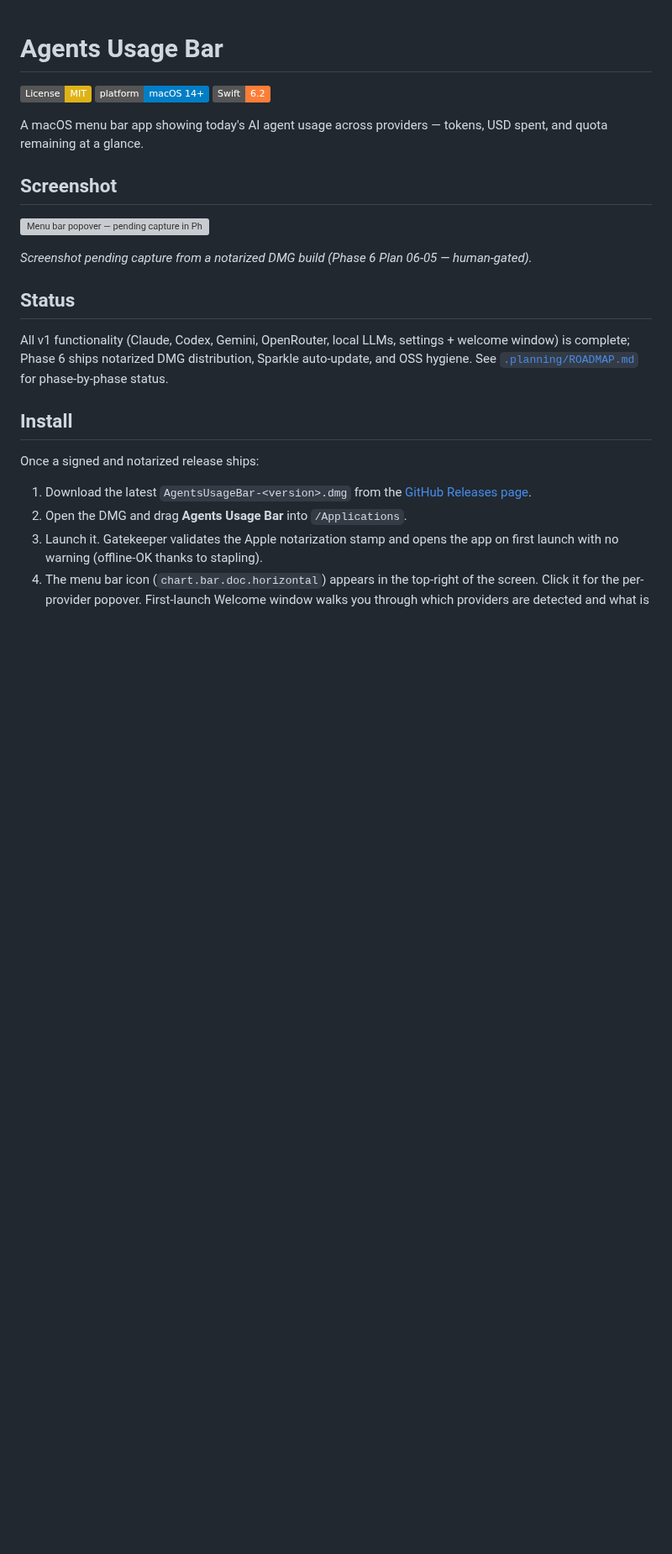
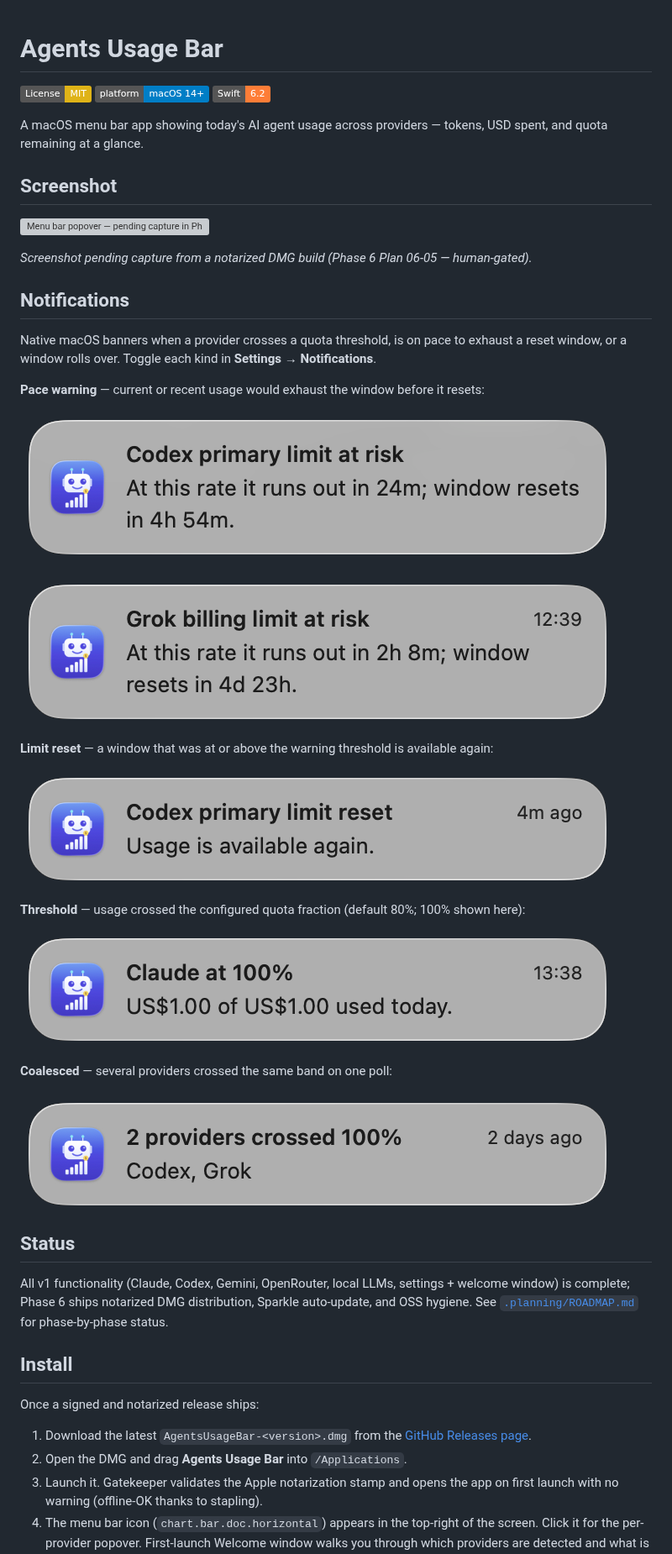
Before and after one commit to noomz/agents_usage_bar, a Markdown page: README.md, the part around the change. Shown at 84% size. GitHub-like rendering; pictures changed too: docs/01-primary-limit-at-risk.png (added), docs/02-primary-limit-reset.png (added), docs/03-provider-usage-threshold.png (added); badges without logos; blank space fills up the shorter version; grey boxes are pictures that could not be loaded.

Commit message:
docs: add notification sample screenshots to README
Pace, reset-back, threshold, and coalesced banners. PNG metadata
stripped so only pixels ship.

```diff
--- a/README.md
+++ b/README.md
@@ -13,6 +13,28 @@ A macOS menu bar app showing today's AI agent usage across providers — tokens,
 ![Menu bar popover — pending capture in Phase 6 Plan 06-05](docs/screenshots/menubar-popover.png)
 
 _Screenshot pending capture from a notarized DMG build (Phase 6 Plan 06-05 — human-gated)._
+
+## Notifications
+
+Native macOS banners when a provider crosses a quota threshold, is on pace to exhaust a reset window, or a window rolls over. Toggle each kind in **Settings → Notifications**.
+
+**Pace warning** — current or recent usage would exhaust the window before it resets:
+
+![Codex primary limit at risk](docs/01-primary-limit-at-risk.png)
+
+![Grok billing limit at risk](docs/04-billing-limit-at-risk.png)
+
+**Limit reset** — a window that was at or above the warning threshold is available again:
+
+![Codex primary limit reset](docs/02-primary-limit-reset.png)
+
+**Threshold** — usage crossed the configured quota fraction (default 80%; 100% shown here):
+
+![Claude at 100%](docs/03-provider-usage-threshold.png)
+
+**Coalesced** — several providers crossed the same band on one poll:
+
+![Two providers crossed 100%](docs/05-multiple-providers-crossed-limit.png)
 
 ## Status
 
```
